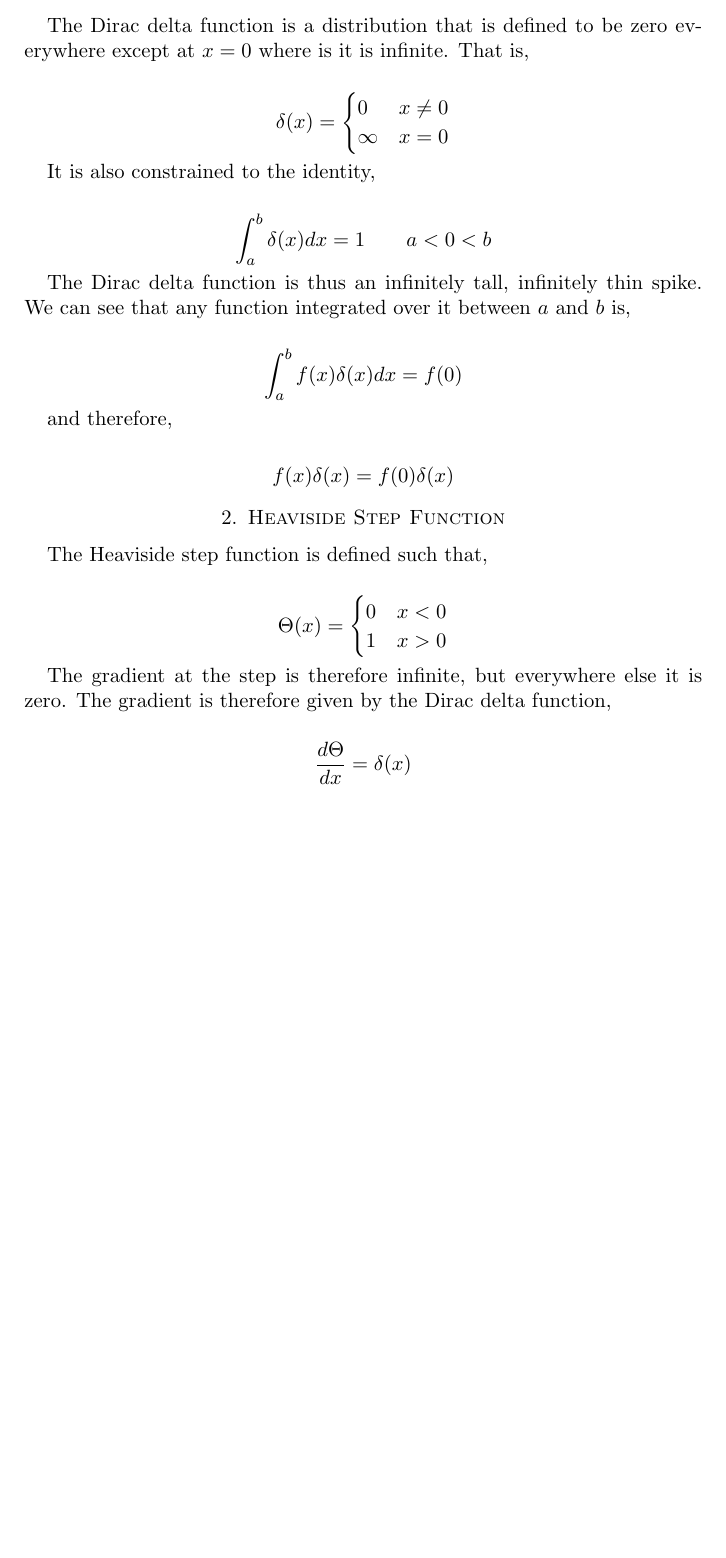
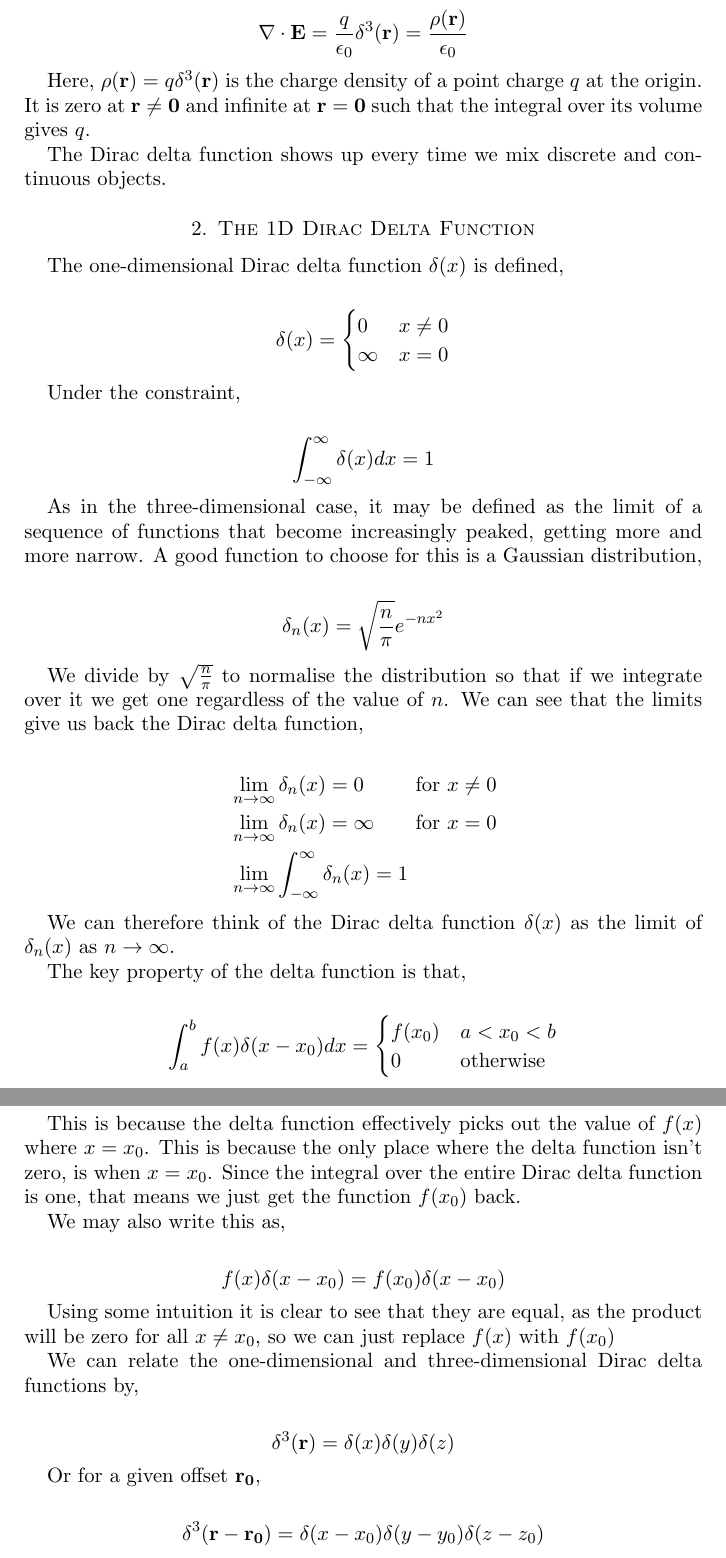
Before and after one commit to joebentley/physics, a LaTeX paper (maths/distributions/distributions.tex): part of page 2 of 2 before the commit and two parts of pages 3 and 4 of 4 after it, the two joined at a grey line, cut at the place of the change, the shorter picture padded with empty space. Compiled offline with pdfLaTeX.

Commit message:
Added distributions notes

```diff
--- a/maths/distributions/distributions.tex
+++ b/maths/distributions/distributions.tex
@@ -2,7 +2,7 @@
 \usepackage{amsmath,amsfonts,amsthm,amssymb, amsaddr}
 
 
-\title{Distributions}
+\title{Distributions (Generalised Functions)}
 
 \author{Joe Bentley}
 
@@ -16,7 +16,6 @@
 
 \section{Dirac Delta Function}
 
-The Dirac delta function is a distribution that is defined to be zero everywhere except at $x = 0$ where is it is infinite. That is,
+Consider a vector function defined as $\mathbf{A} = \frac{\mathbf{r}}{r^3}$. In spherical polar coordinates this can be written as $\mathbf{A} = \frac{1}{r^2} \mathbf{e_r}$. Next we calculate its divergence using the formula proved in previous notes,
 
 \begin{align*}
-  \delta(x)=
@@ -23,43 +47,97 @@ The Dirac delta function is a distribution that is defined to be zero everywhere
   \begin{cases}
-    0 & x\neq0 \\
-    \infty & x=0
+    0 & \mathbf{r} \neq \mathbf{0} \\
+    \infty & \mathbf{r} = \mathbf{0}
   \end{cases}
 \end{align*}
 
-It is also constrained to the identity,
+which also has the constraint,
 
 \begin{align*}
-  \int_{a}^{b} \delta(x) dx = 1 \qquad a < 0 < b
+  \int_V \delta^3(\mathbf{r}) d^3\mathbf{r} = 1
 \end{align*}
 
-The Dirac delta function is thus an infinitely tall, infinitely thin spike. We can see that any function integrated over it between $a$ and $b$ is,
+For example, the electric field due to a point charge at the origin is given by,
 
 \begin{align*}
-  \int_{a}^{b} f(x)\delta(x) dx = f(0)
+  \mathbf{E} = \frac{q}{4\pi\epsilon_0} \frac{\mathbf{r}}{r^3}
 \end{align*}
 
-and therefore,
+The divergence of this can thus be written as,
 
 \begin{align*}
-  f(x)\delta(x) = f(0)\delta(x)
+  \nabla\cdot\mathbf{E} = \frac{q}{\epsilon_0}\delta^3(\mathbf{r}) = \frac{\rho(\mathbf{r})}{\epsilon_0}
 \end{align*}
 
-\section{Heaviside Step Function}
+Here, $\rho(\mathbf{r}) = q\delta^3(\mathbf{r})$ is the charge density of a point charge $q$ at the origin. It is zero at $\mathbf{r} \neq \mathbf{0}$ and infinite at $\mathbf{r} = \mathbf{0}$ such that the integral over its volume gives $q$.
 
-The Heaviside step function is defined such that,
+The Dirac delta function shows up every time we mix discrete and continuous objects.
+
+\section{The 1D Dirac Delta Function}
+
+The one-dimensional Dirac delta function $\delta(x)$ is defined,
 
 \begin{align*}
-  \Theta(x) =
+  \delta(x) =
   \begin{cases}
-    0 & x < 0 \\
-    1 & x > 0
+    0 & x \neq 0 \\
+    \infty & x = 0
   \end{cases}
 \end{align*}
 
-The gradient at the step is therefore infinite, but everywhere else it is zero. The gradient is therefore given by the Dirac delta function,
+Under the constraint,
 
 \begin{align*}
-  \frac{d\Theta}{dx} = \delta(x)
+  \int_{-\infty}^{\infty} \delta(x) dx = 1
 \end{align*}
 
+As in the three-dimensional case, it may be defined as the limit of a sequence of functions that become increasingly peaked, getting more and more narrow. A good function to choose for this is a Gaussian distribution,
+
+\begin{align*}
+  \delta_n(x) = \sqrt{\frac{n}{\pi}} e^{-nx^2}
+\end{align*}
+
+We divide by $\sqrt{\frac{n}{\pi}}$ to normalise the distribution so that if we integrate over it we get one regardless of the value of $n$. We can see that the limits give us back the Dirac delta function,
+
+\begin{alignat*}{2}
+  &\lim_{n \to \infty} \delta_n(x) = 0 \qquad &&\text{for } x\neq0 \\
+  &\lim_{n \to \infty} \delta_n(x) = \infty \qquad &&\text{for } x = 0 \\
+  &\lim_{n \to \infty} \int_{-\infty}^{\infty} \delta_n(x) = 1
+\end{alignat*}
+
+We can therefore think of the Dirac delta function $\delta(x)$ as the limit of $\delta_n(x)$ as $n \to \infty$.
+
+The key property of the delta function is that,
+
+\begin{align*}
+  \int_a^b f(x) \delta(x - x_0) dx =
+  \begin{cases}
+    f(x_0) & a < x_0 < b \\
+    0 & \text{otherwise}
+  \end{cases}
+\end{align*}
+
+This is because the delta function effectively picks out the value of $f(x)$ where $x = x_0$. This is because the only place where the delta function isn't zero, is when $x = x_0$. Since the integral over the entire Dirac delta function is one, that means we just get the function $f(x_0)$ back.
+
+We may also write this as,
+
+\begin{align*}
+  f(x)\delta(x - x_0) = f(x_0)\delta(x - x_0)
+\end{align*}
+
+Using some intuition it is clear to see that they are equal, as the product will be zero for all $x \neq x_0$, so we can just replace $f(x)$ with $f(x_0)$
+
+We can relate the one-dimensional and three-dimensional Dirac delta functions by,
+
+\begin{align*}
+  \delta^3(\mathbf{r}) = \delta(x)\delta(y)\delta(z)
+\end{align*}
+
+Or for a given offset $\mathbf{r_0}$,
+
+\begin{align*}
+  \delta^3(\mathbf{r} - \mathbf{r_0}) = \delta(x - x_0)\delta(y - y_0)\delta(z - z_0)
+\end{align*}
+
+
+
 \end{document}
```
Also changed, not shown: maths/distributions/distributions.pdf, maths/distributions/distributions.tex (25 more changed lines).
